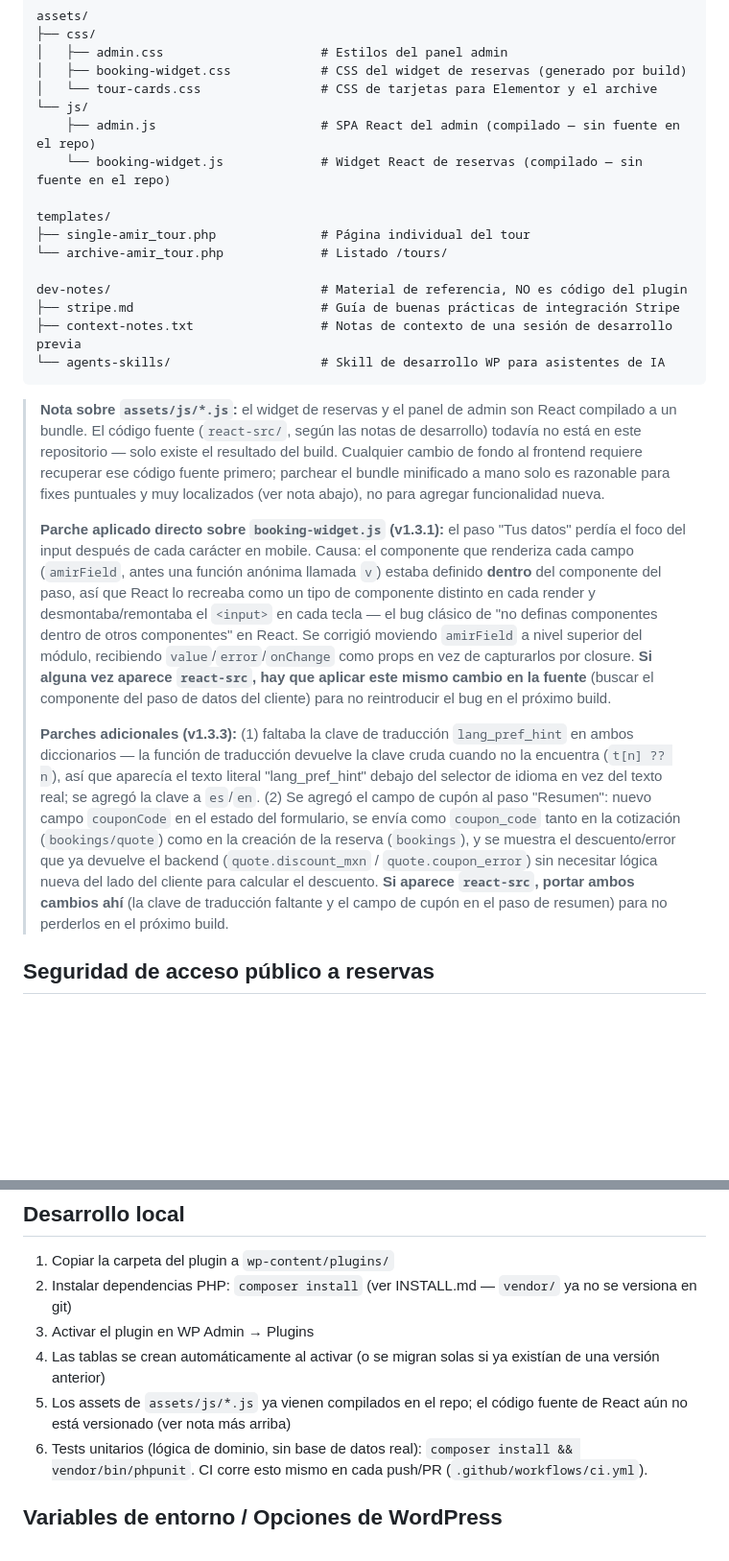
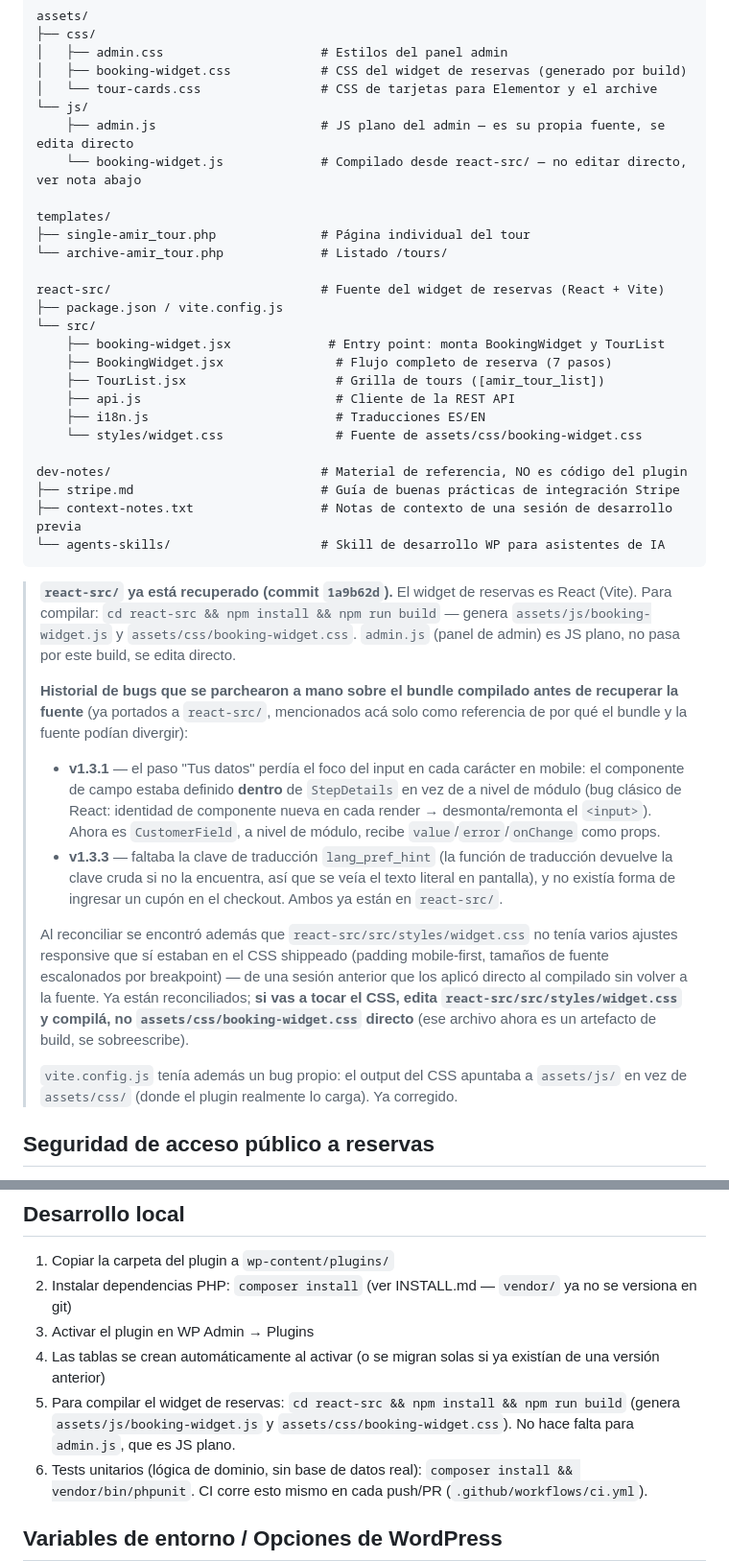
Before and after one commit to johelp/tours-booking, a Markdown page: README.md, 2 parts joined by grey strips. Shown at 96% size. Drawn GitHub-style; blank space fills up the shorter version.

````diff
--- a/README.md
+++ b/README.md
@@ -66,12 +66,22 @@ assets/
 │   ├── booking-widget.css            # CSS del widget de reservas (generado por build)
 │   └── tour-cards.css                # CSS de tarjetas para Elementor y el archive
 └── js/
-    ├── admin.js                      # SPA React del admin (compilado — sin fuente en el repo)
-    └── booking-widget.js             # Widget React de reservas (compilado — sin fuente en el repo)
+    ├── admin.js                      # JS plano del admin — es su propia fuente, se edita directo
+    └── booking-widget.js             # Compilado desde react-src/ — no editar directo, ver nota abajo
 
 templates/
 ├── single-amir_tour.php              # Página individual del tour
 └── archive-amir_tour.php             # Listado /tours/
+
+react-src/                            # Fuente del widget de reservas (React + Vite)
+├── package.json / vite.config.js
+└── src/
+    ├── booking-widget.jsx             # Entry point: monta BookingWidget y TourList
+    ├── BookingWidget.jsx               # Flujo completo de reserva (7 pasos)
+    ├── TourList.jsx                    # Grilla de tours ([amir_tour_list])
+    ├── api.js                          # Cliente de la REST API
+    ├── i18n.js                         # Traducciones ES/EN
+    └── styles/widget.css               # Fuente de assets/css/booking-widget.css
 
 dev-notes/                            # Material de referencia, NO es código del plugin
 ├── stripe.md                         # Guía de buenas prácticas de integración Stripe
@@ -79,11 +89,15 @@ dev-notes/                            # Material de referencia, NO es código de
 └── agents-skills/                    # Skill de desarrollo WP para asistentes de IA
 ```
 
-> **Nota sobre `assets/js/*.js`:** el widget de reservas y el panel de admin son React compilado a un bundle. El código fuente (`react-src/`, según las notas de desarrollo) todavía no está en este repositorio — solo existe el resultado del build. Cualquier cambio de fondo al frontend requiere recuperar ese código fuente primero; parchear el bundle minificado a mano solo es razonable para fixes puntuales y muy localizados (ver nota abajo), no para agregar funcionalidad nueva.
+> **`react-src/` ya está recuperado (commit `1a9b62d`).** El widget de reservas es React (Vite). Para compilar: `cd react-src && npm install && npm run build` — genera `assets/js/booking-widget.js` y `assets/css/booking-widget.css`. `admin.js` (panel de admin) es JS plano, no pasa por este build, se edita directo.
 >
-> **Parche aplicado directo sobre `booking-widget.js` (v1.3.1):** el paso "Tus datos" perdía el foco del input después de cada carácter en mobile. Causa: el componente que renderiza cada campo (`amirField`, antes una función anónima llamada `v`) estaba definido **dentro** del componente del paso, así que React lo recreaba como un tipo de componente distinto en cada render y desmontaba/remontaba el `<input>` en cada tecla — el bug clásico de "no definas componentes dentro de otros componentes" en React. Se corrigió moviendo `amirField` a nivel superior del módulo, recibiendo `value`/`error`/`onChange` como props en vez de capturarlos por closure. **Si alguna vez aparece `react-src`, hay que aplicar este mismo cambio en la fuente** (buscar el componente del paso de datos del cliente) para no reintroducir el bug en el próximo build.
+> **Historial de bugs que se parchearon a mano sobre el bundle compilado antes de recuperar la fuente** (ya portados a `react-src/`, mencionados acá solo como referencia de por qué el bundle y la fuente podían divergir):
+> - **v1.3.1** — el paso "Tus datos" perdía el foco del input en cada carácter en mobile: el componente de campo estaba definido **dentro** de `StepDetails` en vez de a nivel de módulo (bug clásico de React: identidad de componente nueva en cada render → desmonta/remonta el `<input>`). Ahora es `CustomerField`, a nivel de módulo, recibe `value`/`error`/`onChange` como props.
+> - **v1.3.3** — faltaba la clave de traducción `lang_pref_hint` (la función de traducción devuelve la clave cruda si no la encuentra, así que se veía el texto literal en pantalla), y no existía forma de ingresar un cupón en el checkout. Ambos ya están en `react-src/`.
 >
-> **Parches adicionales (v1.3.3):** (1) faltaba la clave de traducción `lang_pref_hint` en ambos diccionarios — la función de traducción devuelve la clave cruda cuando no la encuentra (`t[n] ?? n`), así que aparecía el texto literal "lang_pref_hint" debajo del selector de idioma en vez del texto real; se agregó la clave a `es`/`en`. (2) Se agregó el campo de cupón al paso "Resumen": nuevo campo `couponCode` en el estado del formulario, se envía como `coupon_code` tanto en la cotización (`bookings/quote`) como en la creación de la reserva (`bookings`), y se muestra el descuento/error que ya devuelve el backend (`quote.discount_mxn` / `quote.coupon_error`) sin necesitar lógica nueva del lado del cliente para calcular el descuento. **Si aparece `react-src`, portar ambos cambios ahí** (la clave de traducción faltante y el campo de cupón en el paso de resumen) para no perderlos en el próximo build.
+> Al reconciliar se encontró además que `react-src/src/styles/widget.css` no tenía varios ajustes responsive que sí estaban en el CSS shippeado (padding mobile-first, tamaños de fuente escalonados por breakpoint) — de una sesión anterior que los aplicó directo al compilado sin volver a la fuente. Ya están reconciliados; **si vas a tocar el CSS, edita `react-src/src/styles/widget.css` y compilá, no `assets/css/booking-widget.css` directo** (ese archivo ahora es un artefacto de build, se sobreescribe).
+>
+> `vite.config.js` tenía además un bug propio: el output del CSS apuntaba a `assets/js/` en vez de `assets/css/` (donde el plugin realmente lo carga). Ya corregido.
 
 ## Seguridad de acceso público a reservas
 
@@ -171,7 +185,7 @@ Motor evalúa → En junio: regla 2 (prioridad 20) gana → PERMITE
 2. Instalar dependencias PHP: `composer install` (ver INSTALL.md — `vendor/` ya no se versiona en git)
 3. Activar el plugin en WP Admin → Plugins
 4. Las tablas se crean automáticamente al activar (o se migran solas si ya existían de una versión anterior)
-5. Los assets de `assets/js/*.js` ya vienen compilados en el repo; el código fuente de React aún no está versionado (ver nota más arriba)
+5. Para compilar el widget de reservas: `cd react-src && npm install && npm run build` (genera `assets/js/booking-widget.js` y `assets/css/booking-widget.css`). No hace falta para `admin.js`, que es JS plano.
 6. Tests unitarios (lógica de dominio, sin base de datos real): `composer install && vendor/bin/phpunit`. CI corre esto mismo en cada push/PR (`.github/workflows/ci.yml`).
 
 ## Variables de entorno / Opciones de WordPress
````
Also changed, not shown: CONTRIBUTING.md (+23 -9 lines).
